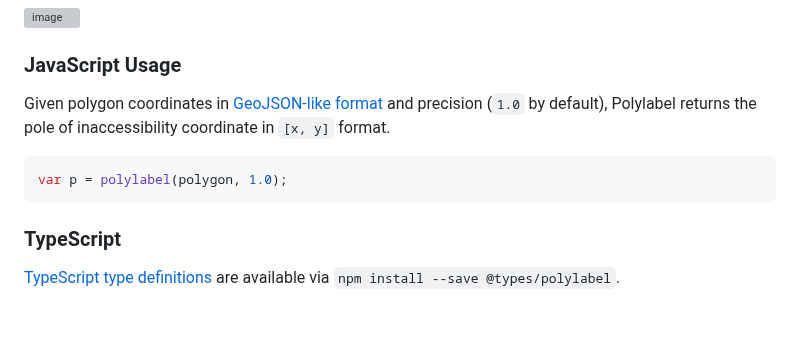
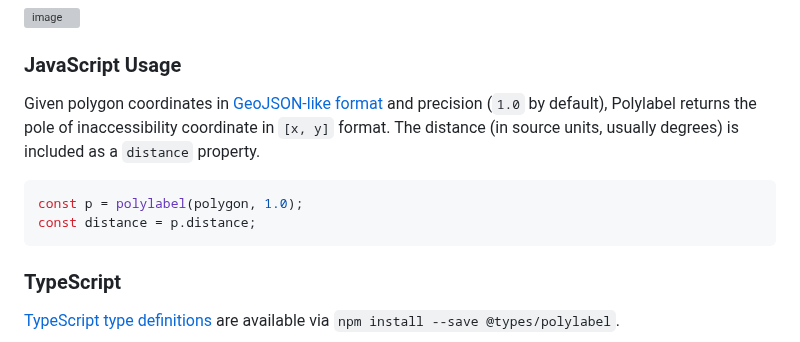
Before and after one commit to mapbox/polylabel, a Markdown page: README.md, the part around the change. Rendered like a GitHub page; blank space fills up the shorter version; grey boxes are pictures that could not be loaded.

Commit message:
mention result distance in readme (#105)
Document "distance" property.

````diff
--- a/README.md
+++ b/README.md
@@ -34,10 +34,11 @@ It will be guaranteed to be a global optimum within the given precision.
 Given polygon coordinates in
 [GeoJSON-like format](http://geojson.org/geojson-spec.html#polygon)
 and precision (`1.0` by default),
-Polylabel returns the pole of inaccessibility coordinate in `[x, y]` format.
+Polylabel returns the pole of inaccessibility coordinate in `[x, y]` format. The distance (in source units, usually degrees) is included as a `distance` property.
 
 ```js
-var p = polylabel(polygon, 1.0);
+const p = polylabel(polygon, 1.0);
+const distance = p.distance;
 ```
 
 ### TypeScript
````
